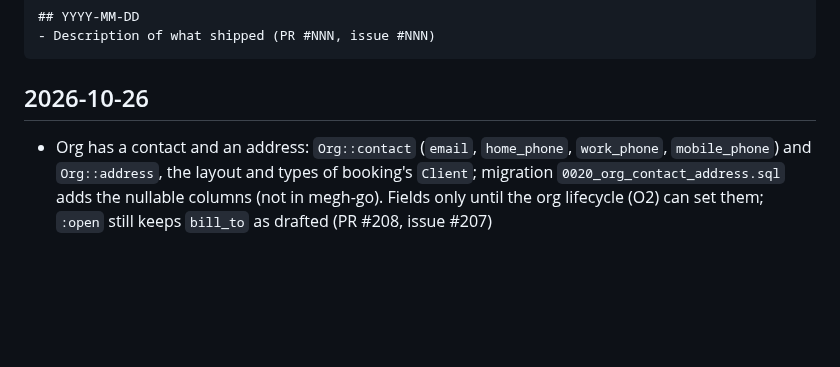
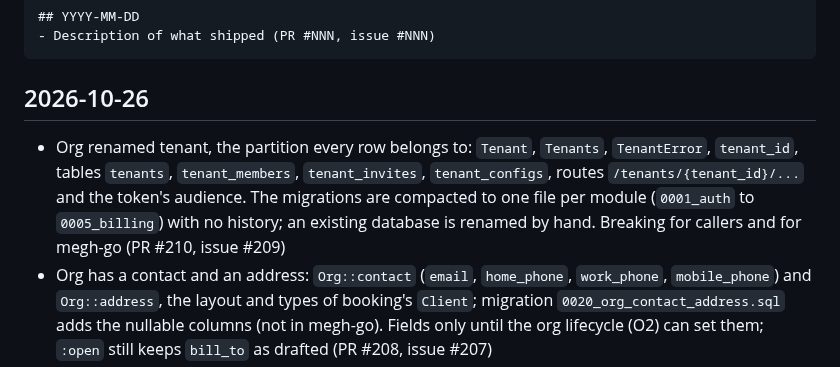
Before and after one commit to azuiktech/megh-rs, a Markdown page: CHANGELOG.md, the part around the change. Rendered like a GitHub page; blank space fills up the shorter version.

Commit message:
docs: changelog entry and T1 done (PR #210)

````diff
--- a/CHANGELOG.md
+++ b/CHANGELOG.md
@@ -10,6 +10,7 @@ Format:
 ```
 
 ## 2026-10-26
+- Org renamed tenant, the partition every row belongs to: `Tenant`, `Tenants`, `TenantError`, `tenant_id`, tables `tenants`, `tenant_members`, `tenant_invites`, `tenant_configs`, routes `/tenants/{tenant_id}/...` and the token's audience. The migrations are compacted to one file per module (`0001_auth` to `0005_billing`) with no history; an existing database is renamed by hand. Breaking for callers and for megh-go (PR #210, issue #209)
 - Org has a contact and an address: `Org::contact` (`email`, `home_phone`, `work_phone`, `mobile_phone`) and `Org::address`, the layout and types of booking's `Client`; migration `0020_org_contact_address.sql` adds the nullable columns (not in megh-go). Fields only until the org lifecycle (O2) can set them; `:open` still keeps `bill_to` as drafted (PR #208, issue #207)
 - The CSRF check does not apply to a bearer token: `megh::auth::csrf_unless_bearer` skips the `CsrfLayer` for a request with `Authorization: Bearer` and applies it to any other, so a machine or a page on another site writes with its bearer token while cookie requests stay checked (`jwt_session` uses only the bearer token when one is present, so the header cannot carry a cookie request past the check); the example uses it on the API routes (PR #206, issue #205)
 
````
Also changed, not shown: docs/TPD-tenants.md (+1 -1 lines).
